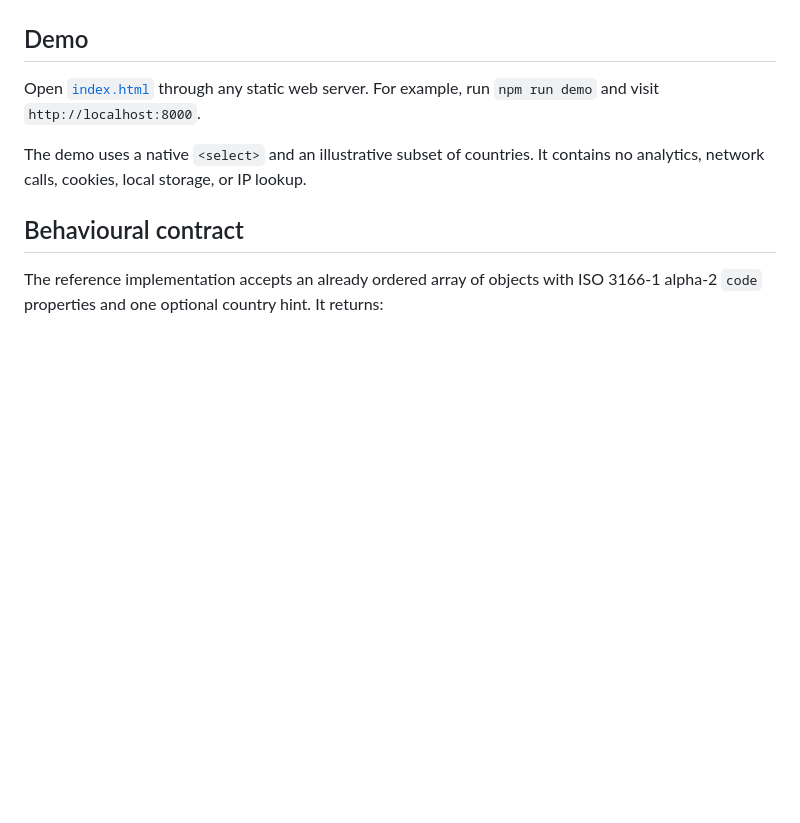
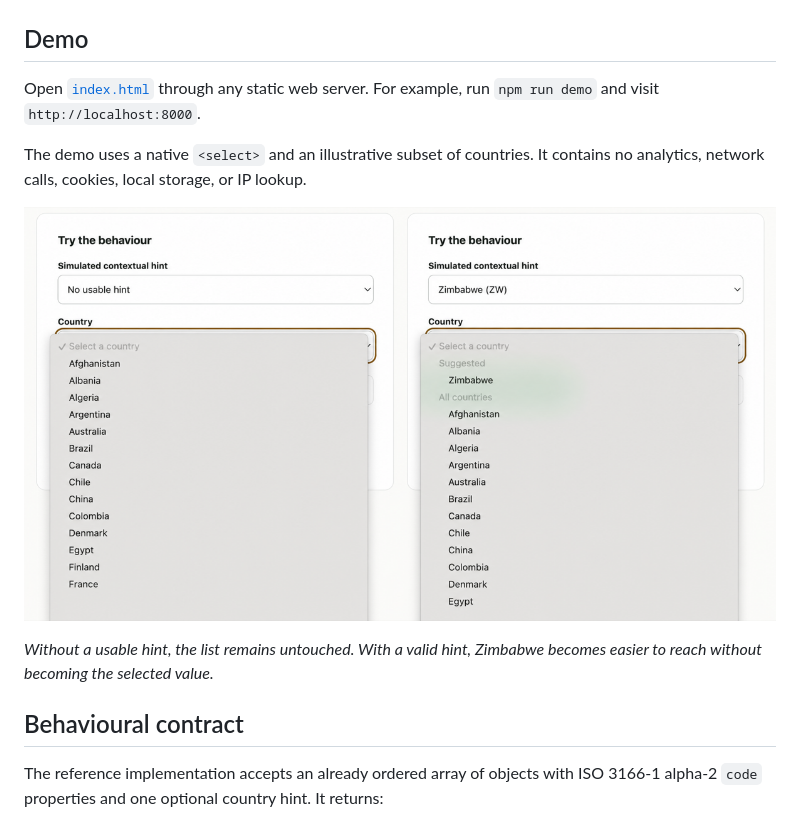
Before and after one commit to Chris-Larkin/country-default-pattern, a Markdown page: README.md, the part around the change. GitHub-like rendering; pictures changed too: assets/demo-comparison.png (added); blank space fills up the shorter version.

Commit message:
Add README comparison screenshot

```diff
--- a/README.md
+++ b/README.md
@@ -26,6 +26,11 @@ run `npm run demo` and visit `http://localhost:8000`.
 
 The demo uses a native `<select>` and an illustrative subset of countries. It
 contains no analytics, network calls, cookies, local storage, or IP lookup.
+
+![Two open country menus: the ordinary alphabetical list on the left and Zimbabwe shown in a Suggested group above the alphabetical list on the right. Both retain an unselected Select a country placeholder.](./assets/demo-comparison.png)
+
+*Without a usable hint, the list remains untouched. With a valid hint,
+Zimbabwe becomes easier to reach without becoming the selected value.*
 
 ## Behavioural contract
 
```
